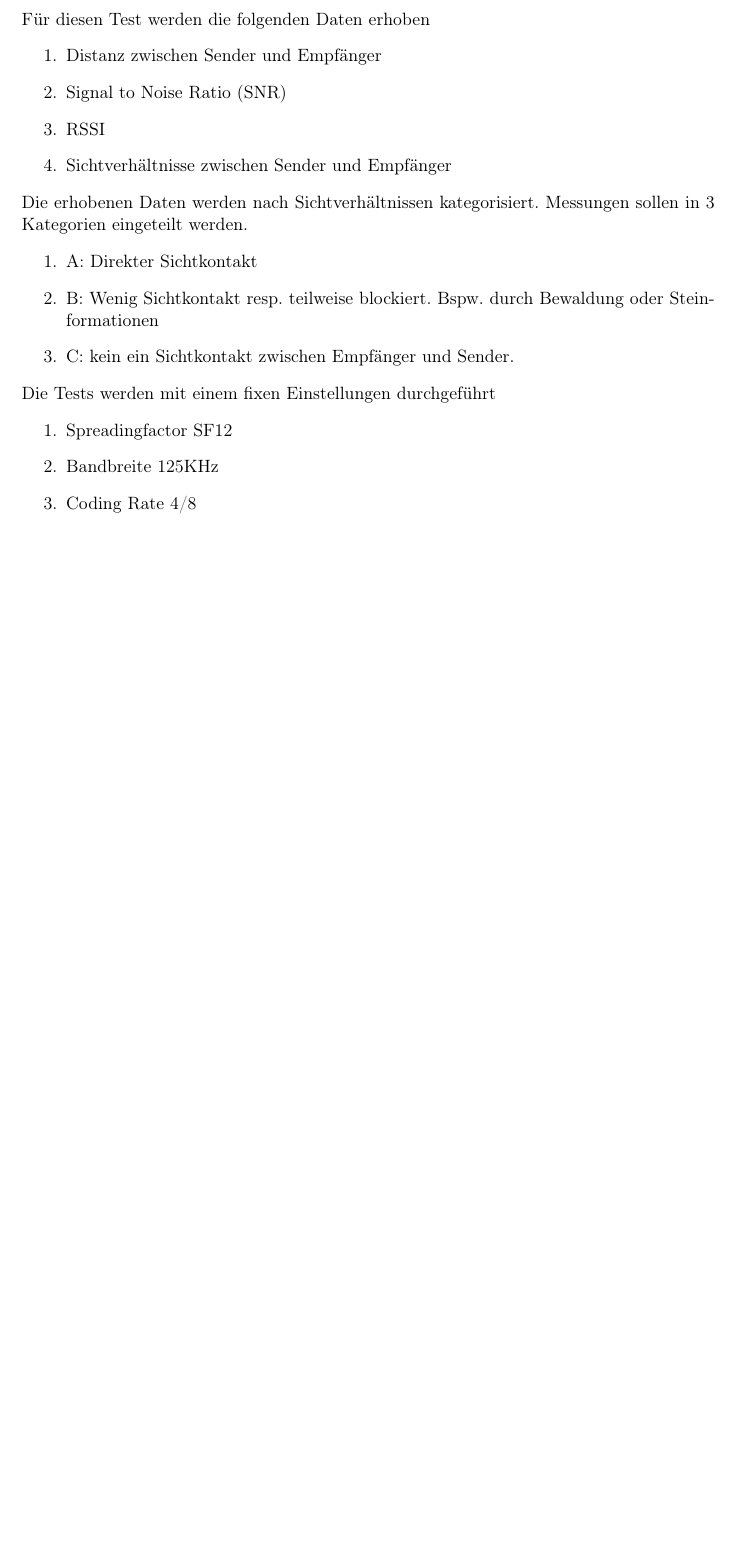
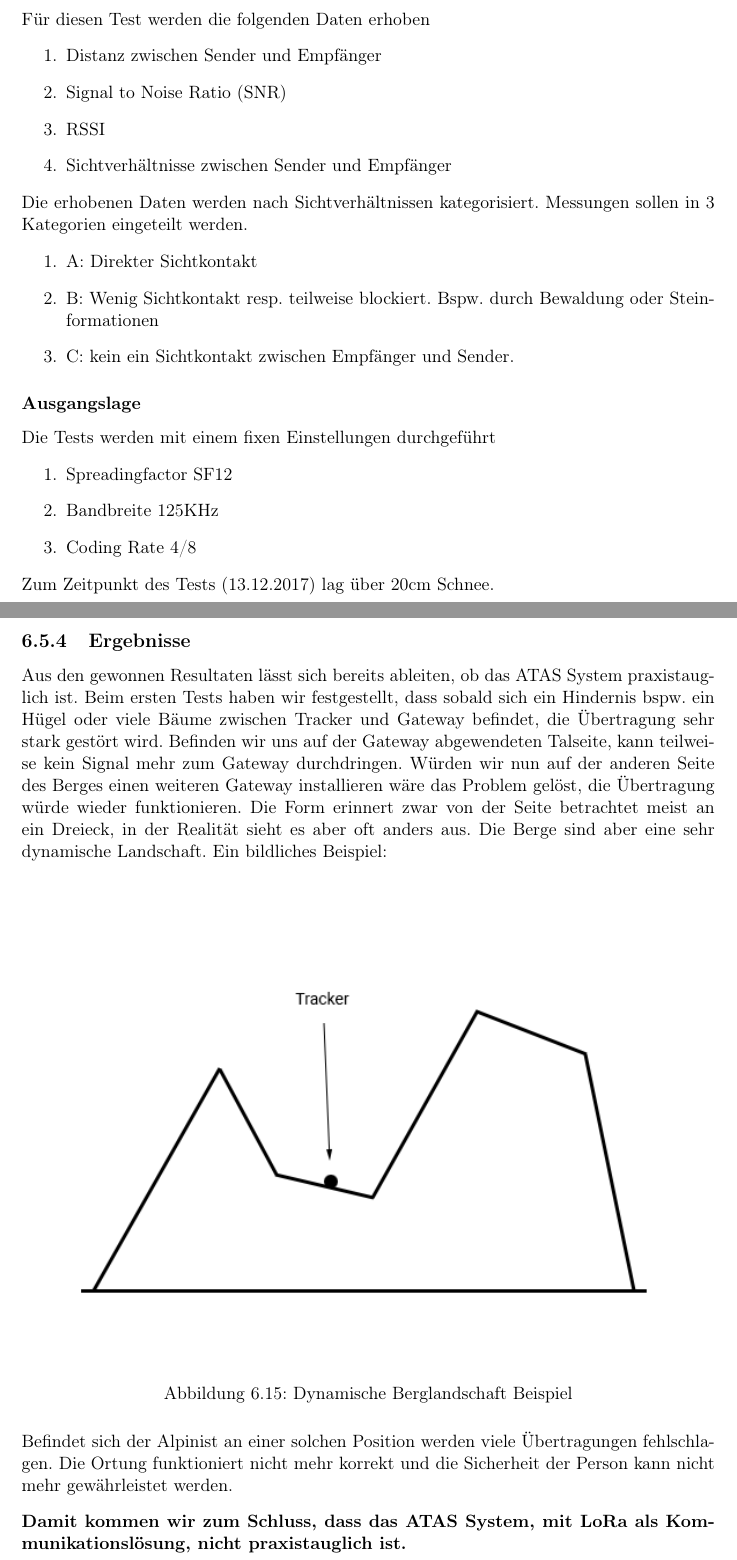
Before and after one commit to schmm2/ATAS-BA, a LaTeX thesis (BA_ATAS_Schmidli.tex): part of page 81 of 96 before the commit and two parts of pages 81 and 89 of 98 after it, the two joined at a grey line, cut so that both start at the same text, the shorter picture padded with empty space. Compiled offline with pdfLaTeX.

Commit message:
finish raw

```diff
--- a/BA_ATAS_Schmidli.tex
+++ b/BA_ATAS_Schmidli.tex
@@ -1328,12 +1328,14 @@ Die erhobenen Daten werden nach Sichtverhältnissen kategorisiert. Messungen sol
 	\item B: Wenig Sichtkontakt resp. teilweise blockiert. Bspw. durch Bewaldung oder Steinformationen
 	\item C: kein ein Sichtkontakt zwischen Empfänger und Sender.
 \end{enumerate}
+\subsubsection{Ausgangslage}
 Die Tests werden mit einem fixen Einstellungen durchgeführt
 \begin{enumerate}
 	\item Spreadingfactor SF12
 	\item Bandbreite 125KHz
 	\item Coding Rate 4/8
 \end{enumerate}
+Zum Zeitpunkt des Tests (13.12.2017) lag über 20cm Schnee.
 \newpage
 \subsubsection{Resultate}
 \begin{figure}[H]
@@ -1404,6 +1417,19 @@ Auch mit mehr Messwerten ist die Annahme nicht eingetroffen. Warum sich die Mess
 \end{figure}
 \noindent
 Auch bei SF12 liegt die Zeit zwischen den Übertragungen bei nur 170 Sekunden. Das bedeutet, dass wir ca. alle 3 Minuten den neue Standort übermitteln können. Beim Wandern wir diese Rate ausreichen. Ob diese Zeit für Skifahrer reicht müssten in weiteren Tests festgestellt werden. Würden wir, wie bereits angesprochen, eine eigen ADR Lösung implementieren könnten wir den SF auch reduzieren. Dies würde und ermöglichen schneller zu übertragen.
+
+\newpage
+\subsection{Ergebnisse}
+Aus den gewonnen Resultaten lässt sich bereits ableiten, ob das ATAS System praxistauglich ist. Beim ersten Tests haben wir festgestellt, dass sobald sich ein Hindernis bspw. ein Hügel oder viele Bäume zwischen Tracker und Gateway befindet, die Übertragung sehr stark gestört wird. Befinden wir uns auf der Gateway abgewendeten Talseite, kann teilweise kein Signal mehr zum Gateway durchdringen. Würden wir nun auf der anderen Seite des Berges einen weiteren Gateway installieren wäre das Problem gelöst, die Übertragung würde wieder funktionieren. Die Form erinnert zwar von der Seite betrachtet meist an ein Dreieck, in der Realität sieht es aber oft anders aus. Die Berge sind aber eine sehr dynamische Landschaft. Ein bildliches Beispiel:
+\begin{figure}[H]
+	\centering
+	\includegraphics[width=\textwidth]{img/testing/testing_result.png}
+	\caption[Dynamische Berglandschaft Beispiel]
+	{Dynamische Berglandschaft Beispiel}
+\end{figure}
+\noindent
+Befindet sich der Alpinist an einer solchen Position werden viele Übertragungen fehlschlagen. Die Ortung funktioniert nicht mehr korrekt und die Sicherheit der Person kann nicht mehr gewährleistet werden. \\[0.3cm]
+\textbf{Damit kommen wir zum Schluss, dass das ATAS System, mit LoRa als Kommunikationslösung, nicht praxistauglich ist.}
 
 \chapter{Schlusswort}
 \section{Verbesserungsvorschläge}
```
Also changed, not shown: img/testing/testing1_sf_rssi.jpg, img/testing/testing1_sf_snr.jpg, img/testing/testing3_graphic.jpg (added), img/testing/testing_result.png (added), BA_ATAS_Schmidli.tex (13 more changed lines), 7 other files.
